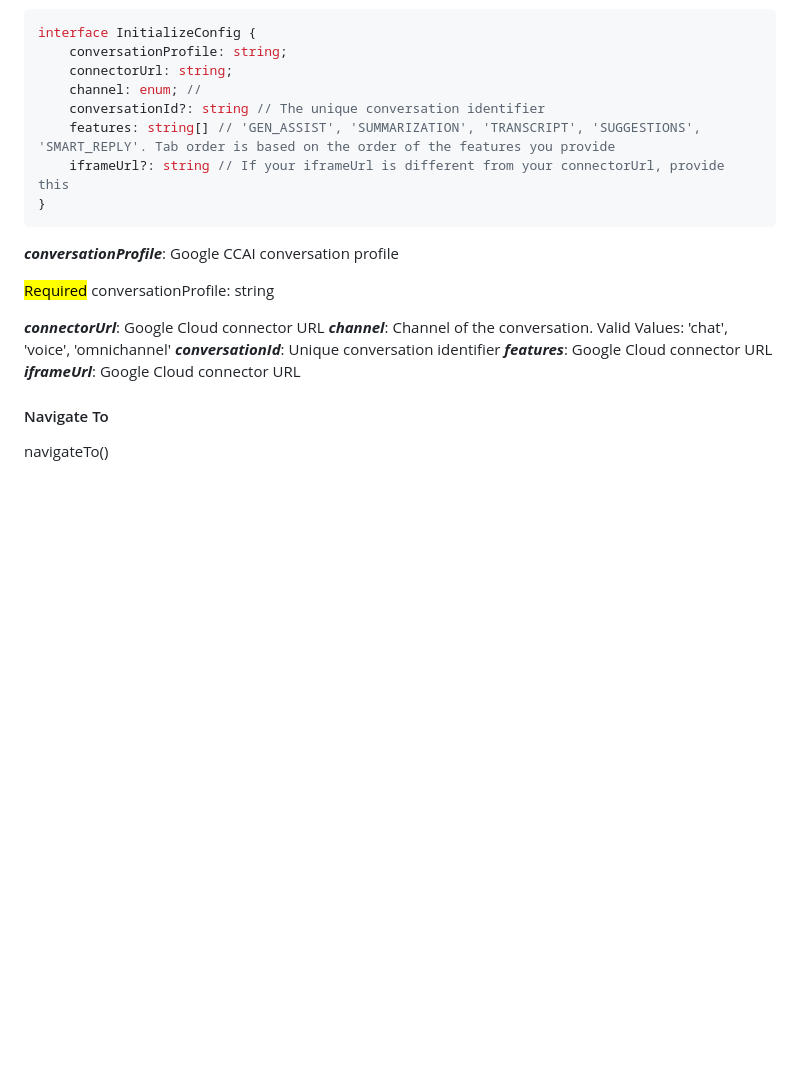
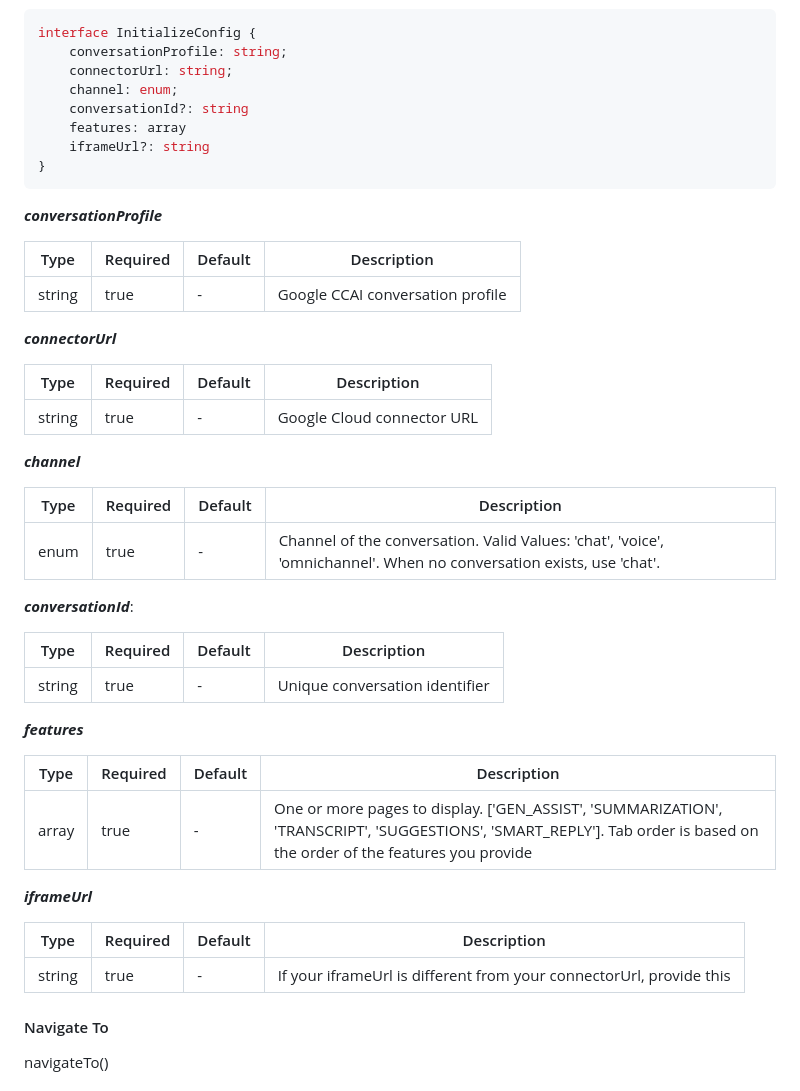
Before and after one commit to Dig-Voice-AI/ccai-aa-sdk, a Markdown page: README.md, the part around the change. Rendered like a GitHub page; blank space fills up the shorter version.

````diff
--- a/README.md
+++ b/README.md
@@ -110,22 +110,49 @@ initialize(element: HTMLElement, config: InitializeConfig): Promise
 interface InitializeConfig {
     conversationProfile: string;
     connectorUrl: string;
-    channel: enum; //
-    conversationId?: string // The unique conversation identifier
-    features: string[] // 'GEN_ASSIST', 'SUMMARIZATION', 'TRANSCRIPT', 'SUGGESTIONS', 'SMART_REPLY'. Tab order is based on the order of the features you provide
-    iframeUrl?: string // If your iframeUrl is different from your connectorUrl, provide this
+    channel: enum;
+    conversationId?: string
+    features: array
+    iframeUrl?: string
 }
 ```
 
-***conversationProfile***: Google CCAI conversation profile
+***conversationProfile***
 
-<mark style="background-color: lightblue">Required</mark> conversationProfile: string
+| Type | Required | Default | Description |
+| --- | --- | --- | --- |
+| string | true | - | Google CCAI conversation profile |
 
-***connectorUrl***: Google Cloud connector URL
-***channel***: Channel of the conversation. Valid Values: 'chat', 'voice', 'omnichannel'
-***conversationId***: Unique conversation identifier
-***features***: Google Cloud connector URL
-***iframeUrl***: Google Cloud connector URL
+***connectorUrl***
+
+| Type | Required | Default | Description |
+| --- | --- | --- | --- |
+| string | true | - | Google Cloud connector URL |
+
+***channel***
+
+| Type | Required | Default | Description |
+| --- | --- | --- | --- |
+| enum | true | - | Channel of the conversation. Valid Values: 'chat', 'voice', 'omnichannel'. When no conversation exists, use 'chat'. |
+
+***conversationId***:
+
+| Type | Required | Default | Description |
+| --- | --- | --- | --- |
+| string | true | - | Unique conversation identifier |
+
+***features***
+
+| Type | Required | Default | Description |
+| --- | --- | --- | --- |
+| array | true | - | One or more pages to display. ['GEN_ASSIST', 'SUMMARIZATION', 'TRANSCRIPT', 'SUGGESTIONS', 'SMART_REPLY']. Tab order is based on the order of the features you provide |
+
+***iframeUrl***
+
+| Type | Required | Default | Description |
+| --- | --- | --- | --- |
+| string | true | - | If your iframeUrl is different from your connectorUrl, provide this |
+
 
 
 
````
